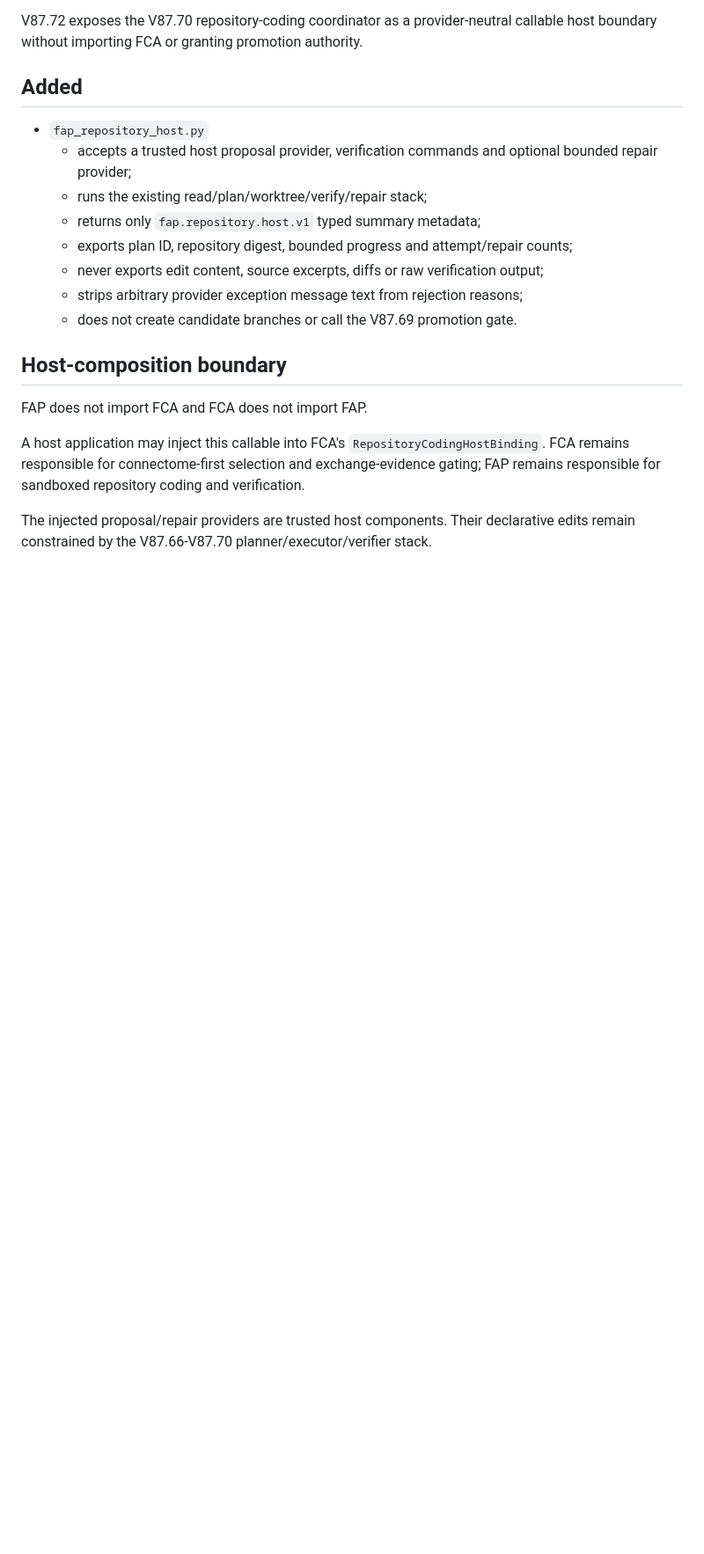
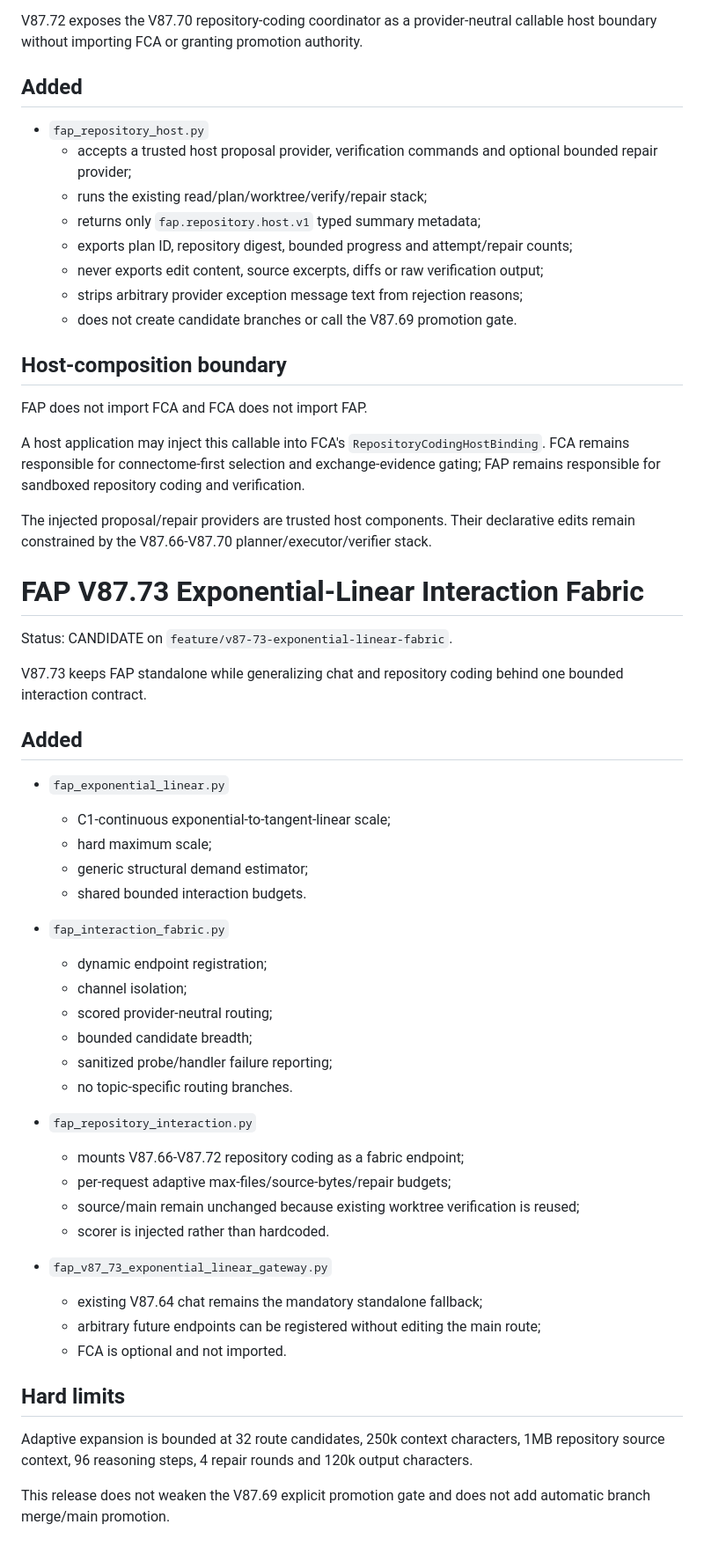
Before and after one commit to kobayashi-cyder/FAP, a Markdown page: INTEGRATION_NOTES.md, the part around the change. Shown at 88% size. Drawn GitHub-style; blank space fills up the shorter version.

Commit message:
Add V87.73 integration notes

```diff
--- a/INTEGRATION_NOTES.md
+++ b/INTEGRATION_NOTES.md
@@ -266,3 +266,47 @@ FAP does not import FCA and FCA does not import FAP.
 A host application may inject this callable into FCA's `RepositoryCodingHostBinding`. FCA remains responsible for connectome-first selection and exchange-evidence gating; FAP remains responsible for sandboxed repository coding and verification.
 
 The injected proposal/repair providers are trusted host components. Their declarative edits remain constrained by the V87.66-V87.70 planner/executor/verifier stack.
+
+
+# FAP V87.73 Exponential-Linear Interaction Fabric
+
+Status: CANDIDATE on `feature/v87-73-exponential-linear-fabric`.
+
+V87.73 keeps FAP standalone while generalizing chat and repository coding behind
+one bounded interaction contract.
+
+## Added
+
+- `fap_exponential_linear.py`
+  - C1-continuous exponential-to-tangent-linear scale;
+  - hard maximum scale;
+  - generic structural demand estimator;
+  - shared bounded interaction budgets.
+
+- `fap_interaction_fabric.py`
+  - dynamic endpoint registration;
+  - channel isolation;
+  - scored provider-neutral routing;
+  - bounded candidate breadth;
+  - sanitized probe/handler failure reporting;
+  - no topic-specific routing branches.
+
+- `fap_repository_interaction.py`
+  - mounts V87.66-V87.72 repository coding as a fabric endpoint;
+  - per-request adaptive max-files/source-bytes/repair budgets;
+  - source/main remain unchanged because existing worktree verification is reused;
+  - scorer is injected rather than hardcoded.
+
+- `fap_v87_73_exponential_linear_gateway.py`
+  - existing V87.64 chat remains the mandatory standalone fallback;
+  - arbitrary future endpoints can be registered without editing the main route;
+  - FCA is optional and not imported.
+
+## Hard limits
+
+Adaptive expansion is bounded at 32 route candidates, 250k context characters,
+1MB repository source context, 96 reasoning steps, 4 repair rounds and 120k
+output characters.
+
+This release does not weaken the V87.69 explicit promotion gate and does not add
+automatic branch merge/main promotion.
```
